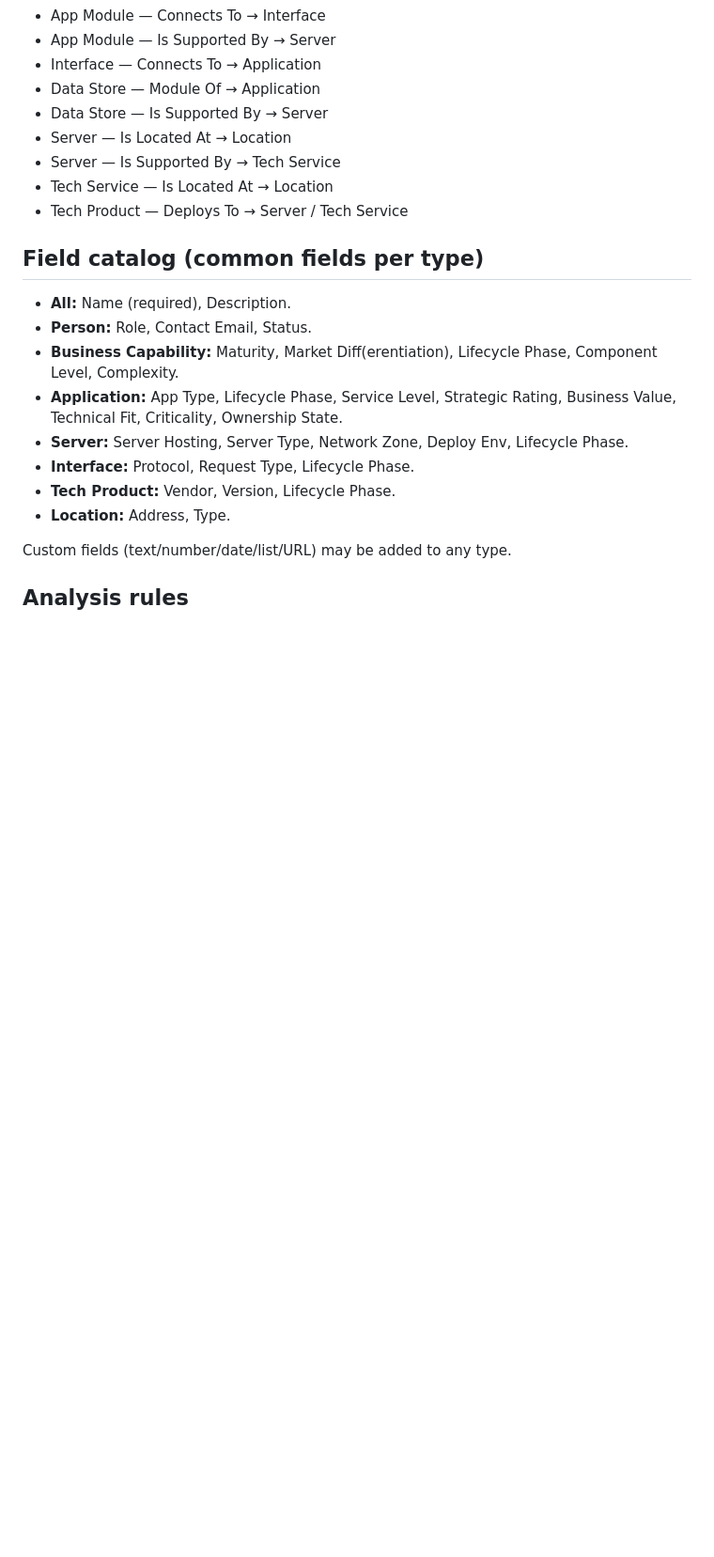
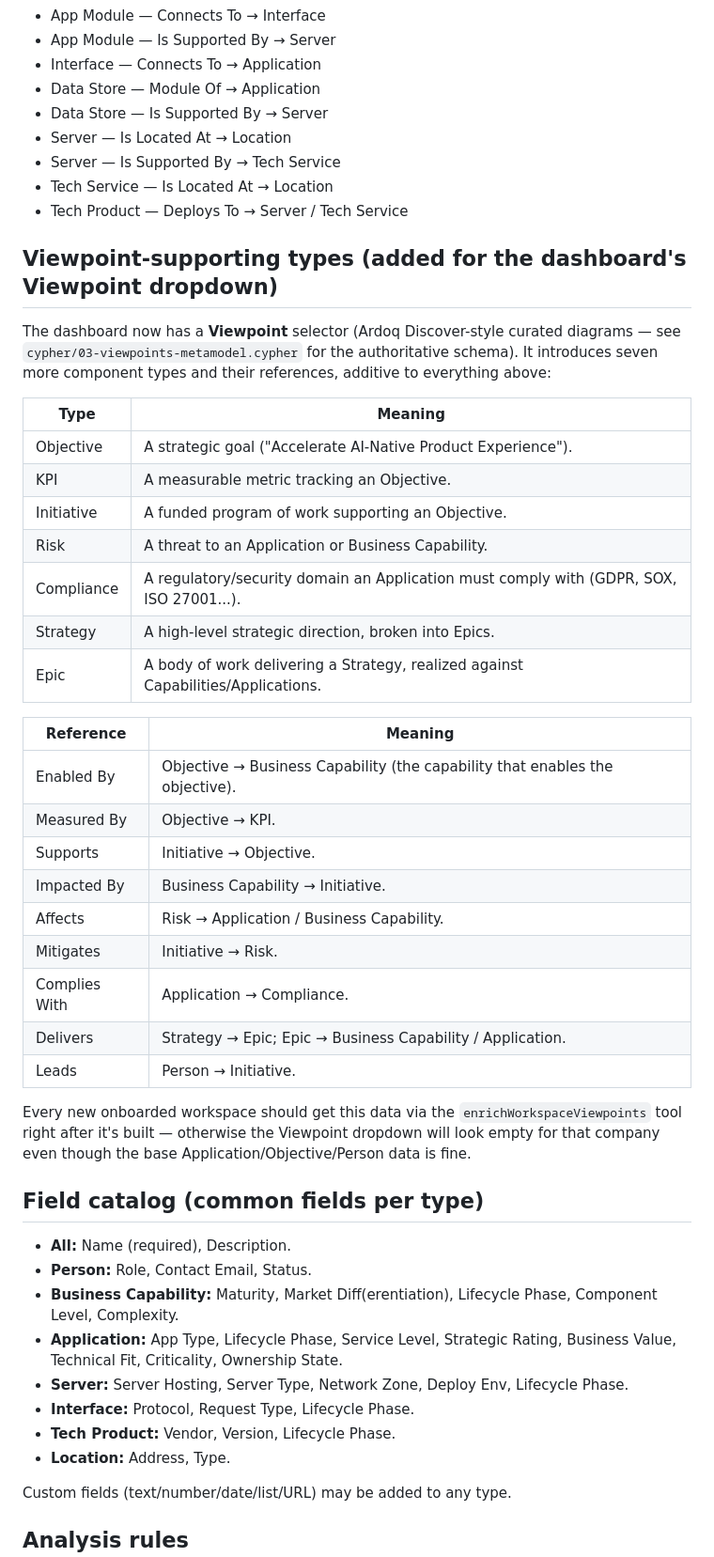
Before and after one commit to Noorul135/zoho-ea-poc, a Markdown page: zia/EA-KNOWLEDGE-BASE.md, the part around the change. Shown at 94% size. Drawn GitHub-style; blank space fills up the shorter version.

```diff
--- a/zia/EA-KNOWLEDGE-BASE.md
+++ b/zia/EA-KNOWLEDGE-BASE.md
@@ -74,6 +74,40 @@ Only these (from → reference → to) combinations are valid. The API's
 - Tech Service — Is Located At → Location
 - Tech Product — Deploys To → Server / Tech Service
 
+## Viewpoint-supporting types (added for the dashboard's Viewpoint dropdown)
+
+The dashboard now has a **Viewpoint** selector (Ardoq Discover-style curated
+diagrams — see `cypher/03-viewpoints-metamodel.cypher` for the authoritative
+schema). It introduces seven more component types and their references,
+additive to everything above:
+
+| Type | Meaning |
+|---|---|
+| Objective | A strategic goal ("Accelerate AI-Native Product Experience"). |
+| KPI | A measurable metric tracking an Objective. |
+| Initiative | A funded program of work supporting an Objective. |
+| Risk | A threat to an Application or Business Capability. |
+| Compliance | A regulatory/security domain an Application must comply with (GDPR, SOX, ISO 27001...). |
+| Strategy | A high-level strategic direction, broken into Epics. |
+| Epic | A body of work delivering a Strategy, realized against Capabilities/Applications. |
+
+| Reference | Meaning |
+|---|---|
+| Enabled By | Objective → Business Capability (the capability that enables the objective). |
+| Measured By | Objective → KPI. |
+| Supports | Initiative → Objective. |
+| Impacted By | Business Capability → Initiative. |
+| Affects | Risk → Application / Business Capability. |
+| Mitigates | Initiative → Risk. |
+| Complies With | Application → Compliance. |
+| Delivers | Strategy → Epic; Epic → Business Capability / Application. |
+| Leads | Person → Initiative. |
+
+Every new onboarded workspace should get this data via the
+`enrichWorkspaceViewpoints` tool right after it's built — otherwise the
+Viewpoint dropdown will look empty for that company even though the base
+Application/Objective/Person data is fine.
+
 ## Field catalog (common fields per type)
 
 - **All:** Name (required), Description.
```
